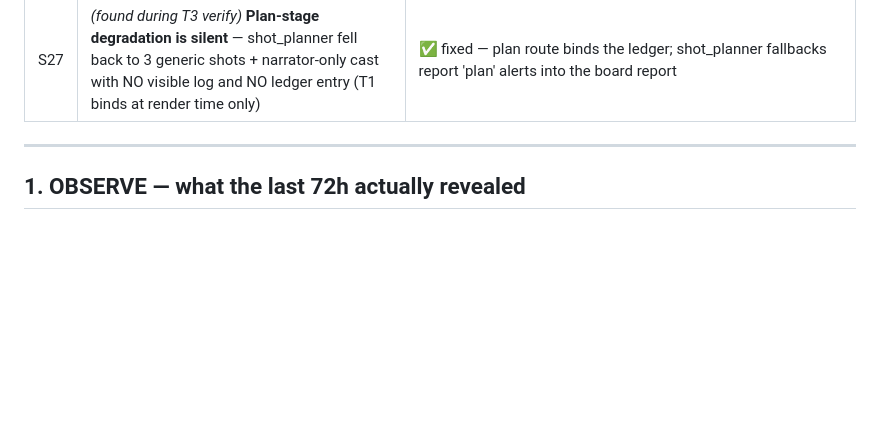
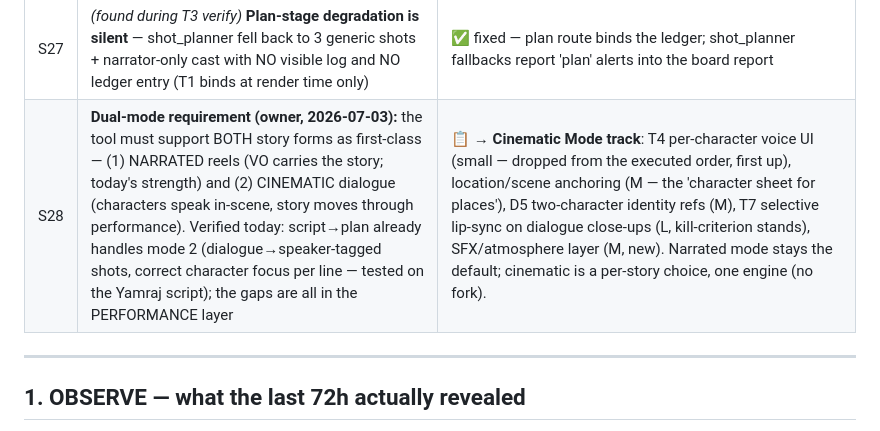
Before and after one commit to amitm7/HOBAILabs, a Markdown page: docs/L99_ARCH_PLAN.md, the part around the change. Drawn GitHub-style; blank space fills up the shorter version.

Commit message:
S28: dual-mode requirement registered (narrated reels + cinematic dialogue) with the Cinematic Mode ticket track
Co-Authored-By: Claude Fable 5 <noreply@anthropic.com>

```diff
--- a/docs/L99_ARCH_PLAN.md
+++ b/docs/L99_ARCH_PLAN.md
@@ -37,6 +37,7 @@
 | S25 | Proper **language choice** for the story (Hindi etc.) | ✅ shipped (T13) — translate→review-gate→render-language; Noto Serif fonts (glyph-tested); voices lang-plumbed |
 | S26 | **Library section** — a folder per story where the operator can browse and DOWNLOAD every asset that was created (portraits, keyframes, clips, storyboard panels, music, final cuts) | ✅ shipped (T15) — /library page + per-story grouped listing + downloads + zip |
 | S27 | *(found during T3 verify)* **Plan-stage degradation is silent** — shot_planner fell back to 3 generic shots + narrator-only cast with NO visible log and NO ledger entry (T1 binds at render time only) | ✅ fixed — plan route binds the ledger; shot_planner fallbacks report 'plan' alerts into the board report |
+| S28 | **Dual-mode requirement (owner, 2026-07-03):** the tool must support BOTH story forms as first-class — (1) NARRATED reels (VO carries the story; today's strength) and (2) CINEMATIC dialogue (characters speak in-scene, story moves through performance). Verified today: script→plan already handles mode 2 (dialogue→speaker-tagged shots, correct character focus per line — tested on the Yamraj script); the gaps are all in the PERFORMANCE layer | 📋 → **Cinematic Mode track**: T4 per-character voice UI (small — dropped from the executed order, first up), location/scene anchoring (M — the 'character sheet for places'), D5 two-character identity refs (M), T7 selective lip-sync on dialogue close-ups (L, kill-criterion stands), SFX/atmosphere layer (M, new). Narrated mode stays the default; cinematic is a per-story choice, one engine (no fork). |
 
 ---
 
```
